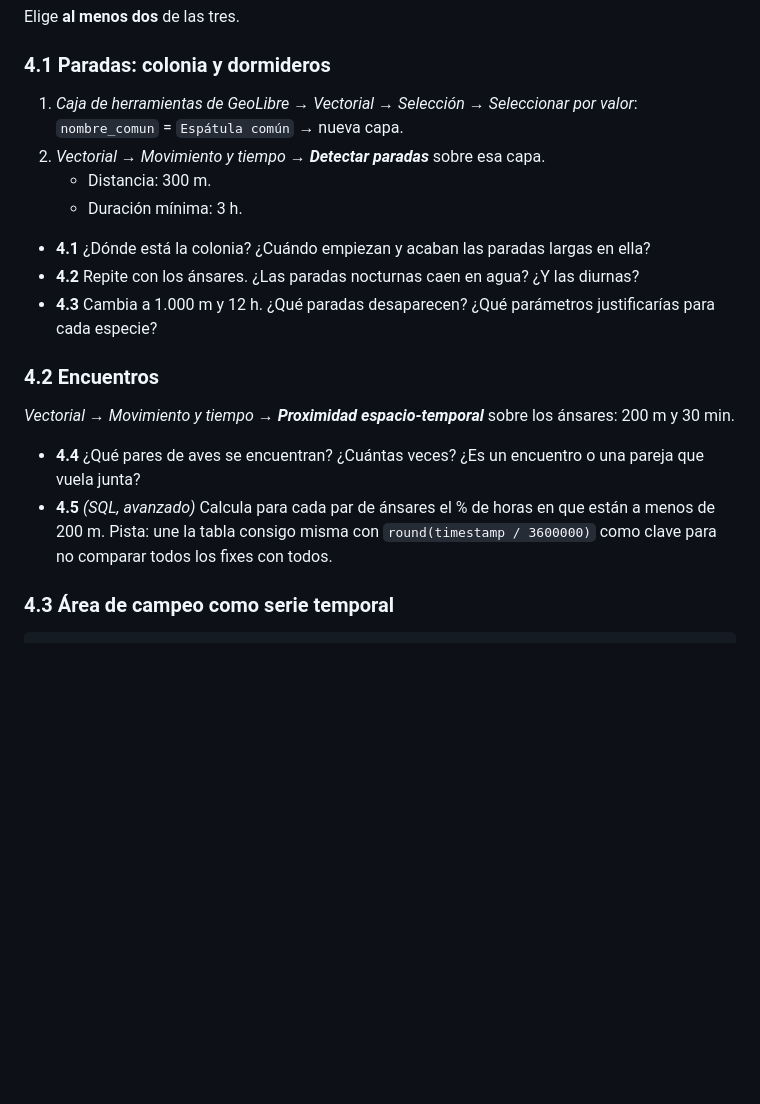
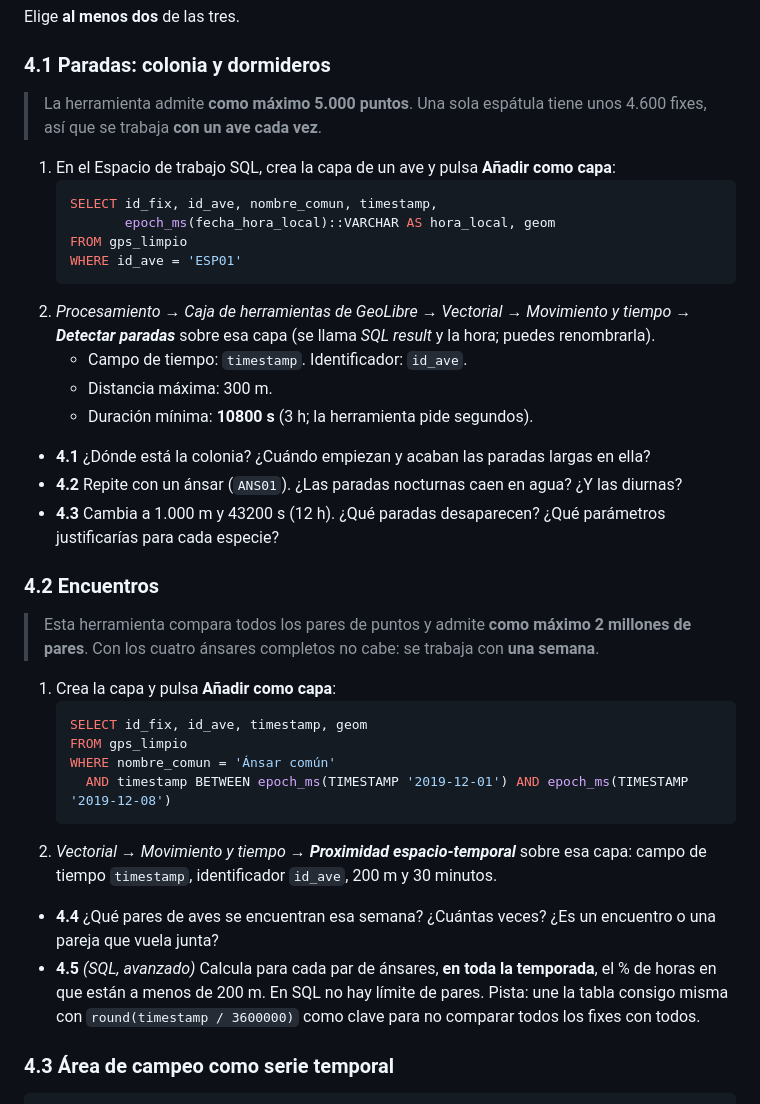
Before and after one commit to Digdgeo/sig-avanzado-2026, a Markdown page: ejercicios/ejercicio_geolibre.md, the part around one of its changes. Drawn GitHub-style; blank space fills up the shorter version.

Commit message:
Actualiza el ejercicio de GeoLibre a la versión web del 16 de septiembre

````diff
--- a/ejercicios/ejercicio_geolibre.md
+++ b/ejercicios/ejercicio_geolibre.md
@@ -157,21 +159,39 @@ Elige **al menos dos** de las tres.
 
 ### 4.1 Paradas: colonia y dormideros
 
-1. *Caja de herramientas de GeoLibre → Vectorial → Selección → Seleccionar por valor*: `nombre_comun` = `Espátula común` → nueva capa.
-2. *Vectorial → Movimiento y tiempo → **Detectar paradas*** sobre esa capa.
-   - Distancia: 300 m.
-   - Duración mínima: 3 h.
+> La herramienta admite **como máximo 5.000 puntos**. Una sola espátula tiene unos 4.600 fixes, así que se trabaja **con un ave cada vez**.
+
+1. En el Espacio de trabajo SQL, crea la capa de un ave y pulsa **Añadir como capa**:
+   ```sql
+   SELECT id_fix, id_ave, nombre_comun, timestamp,
+          epoch_ms(fecha_hora_local)::VARCHAR AS hora_local, geom
+   FROM gps_limpio
+   WHERE id_ave = 'ESP01'
+   ```
+2. *Procesamiento → Caja de herramientas de GeoLibre → Vectorial → Movimiento y tiempo → **Detectar paradas*** sobre esa capa (se llama *SQL result* y la hora; puedes renombrarla).
+   - Campo de tiempo: `timestamp`. Identificador: `id_ave`.
+   - Distancia máxima: 300 m.
+   - Duración mínima: **10800 s** (3 h; la herramienta pide segundos).
 
 - **4.1** ¿Dónde está la colonia? ¿Cuándo empiezan y acaban las paradas largas en ella?
-- **4.2** Repite con los ánsares. ¿Las paradas nocturnas caen en agua? ¿Y las diurnas?
-- **4.3** Cambia a 1.000 m y 12 h. ¿Qué paradas desaparecen? ¿Qué parámetros justificarías para cada especie?
+- **4.2** Repite con un ánsar (`ANS01`). ¿Las paradas nocturnas caen en agua? ¿Y las diurnas?
+- **4.3** Cambia a 1.000 m y 43200 s (12 h). ¿Qué paradas desaparecen? ¿Qué parámetros justificarías para cada especie?
 
 ### 4.2 Encuentros
 
-*Vectorial → Movimiento y tiempo → **Proximidad espacio-temporal*** sobre los ánsares: 200 m y 30 min.
+> Esta herramienta compara todos los pares de puntos y admite **como máximo 2 millones de pares**. Con los cuatro ánsares completos no cabe: se trabaja con **una semana**.
 
-- **4.4** ¿Qué pares de aves se encuentran? ¿Cuántas veces? ¿Es un encuentro o una pareja que vuela junta?
-- **4.5** *(SQL, avanzado)* Calcula para cada par de ánsares el % de horas en que están a menos de 200 m. Pista: une la tabla consigo misma con `round(timestamp / 3600000)` como clave para no comparar todos los fixes con todos.
+1. Crea la capa y pulsa **Añadir como capa**:
+   ```sql
+   SELECT id_fix, id_ave, timestamp, geom
+   FROM gps_limpio
+   WHERE nombre_comun = 'Ánsar común'
+     AND timestamp BETWEEN epoch_ms(TIMESTAMP '2019-12-01') AND epoch_ms(TIMESTAMP '2019-12-08')
+   ```
+2. *Vectorial → Movimiento y tiempo → **Proximidad espacio-temporal*** sobre esa capa: campo de tiempo `timestamp`, identificador `id_ave`, 200 m y 30 minutos.
+
+- **4.4** ¿Qué pares de aves se encuentran esa semana? ¿Cuántas veces? ¿Es un encuentro o una pareja que vuela junta?
+- **4.5** *(SQL, avanzado)* Calcula para cada par de ánsares, **en toda la temporada**, el % de horas en que están a menos de 200 m. En SQL no hay límite de pares. Pista: une la tabla consigo misma con `round(timestamp / 3600000)` como clave para no comparar todos los fixes con todos.
 
 ### 4.3 Área de campeo como serie temporal
 
````
Also changed, not shown: other parts of ejercicios/ejercicio_geolibre.md (+11 -9 lines).
